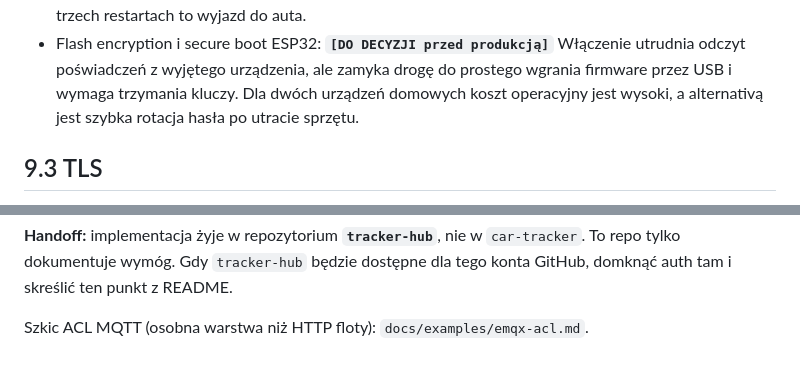
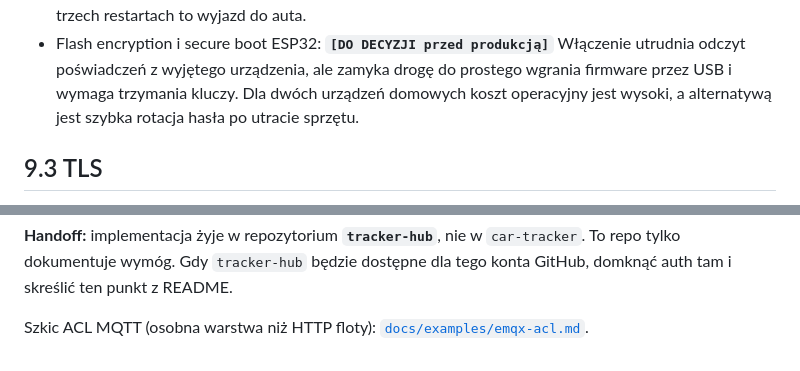
Before and after one commit to jrx-code/car-tracker, a Markdown page: docs/09-bezpieczenstwo.md, 2 parts joined by grey strips. Drawn GitHub-style.

Commit message:
docs: fix typo in §9.2; clarify tracker-hub fleet auth handoff

```diff
--- a/docs/09-bezpieczenstwo.md
+++ b/docs/09-bezpieczenstwo.md
@@ -31,7 +31,7 @@ konsekwencjach przy wycieku, a nie czujnik temperatury.
 - Flash encryption i secure boot ESP32: **`[DO DECYZJI przed produkcją]`** Włączenie
   utrudnia odczyt poświadczeń z wyjętego urządzenia, ale zamyka drogę do prostego
   wgrania firmware przez USB i wymaga trzymania kluczy. Dla dwóch urządzeń domowych
-  koszt operacyjny jest wysoki, a alternativą jest szybka rotacja hasła po utracie sprzętu.
+  koszt operacyjny jest wysoki, a alternatywą jest szybka rotacja hasła po utracie sprzętu.
 
 ## 9.3 TLS
 
@@ -89,4 +89,4 @@ uwierzytelnienia. Mapa i historia przejazdów nie mogą być publiczne.
 To repo tylko dokumentuje wymóg. Gdy `tracker-hub` będzie dostępne dla tego konta
 GitHub, domknąć auth tam i skreślić ten punkt z README.
 
-Szkic ACL MQTT (osobna warstwa niż HTTP floty): `docs/examples/emqx-acl.md`.
+Szkic ACL MQTT (osobna warstwa niż HTTP floty): [`docs/examples/emqx-acl.md`](examples/emqx-acl.md).
```
Also changed, not shown: other parts of docs/09-bezpieczenstwo.md (+1 -1 lines).
